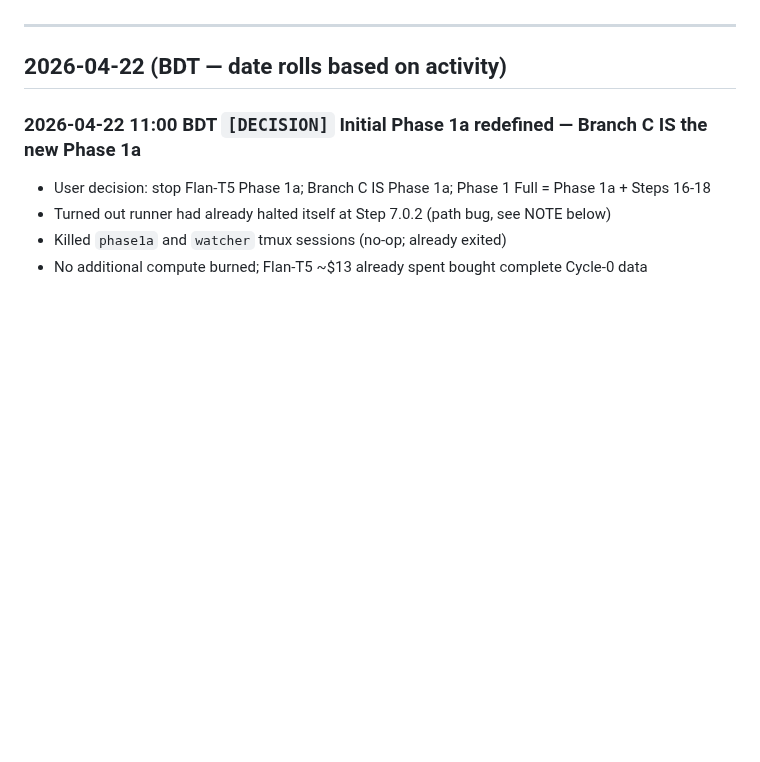
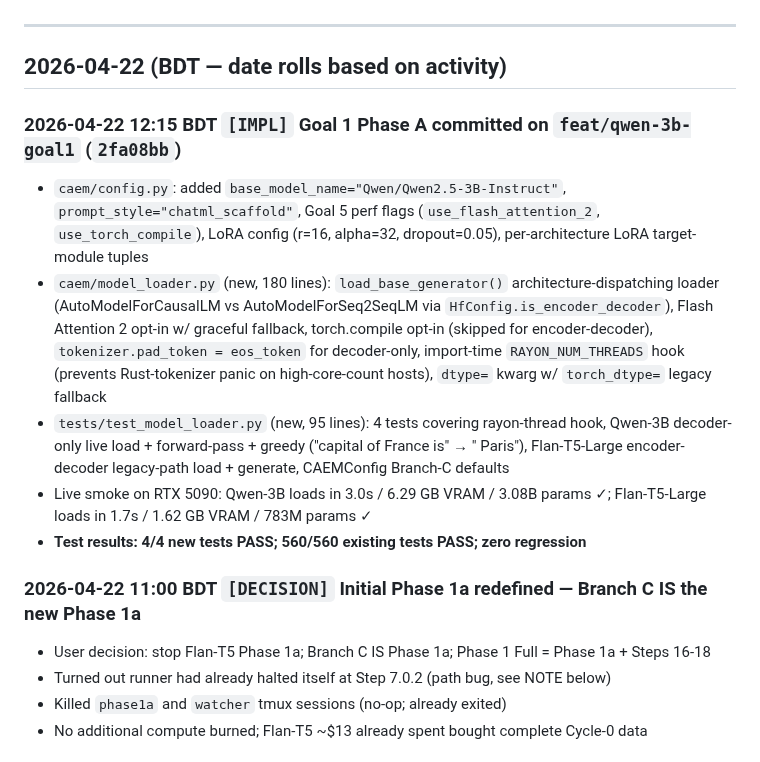
Before and after one commit to aksaN000/caem-thesis, a Markdown page: branch_C_log.md, the part around the change. GitHub-like rendering; blank space fills up the shorter version.

Commit message:
log: Goal 1 Phase A commit 2fa08bb on feat/qwen-3b-goal1 recorded

```diff
--- a/branch_C_log.md
+++ b/branch_C_log.md
@@ -17,6 +17,14 @@ Detail belongs in the commit message; the log is for quick rewind.
 ---
 
 ## 2026-04-22 (BDT — date rolls based on activity)
+
+### 2026-04-22 12:15 BDT  `[IMPL]`  Goal 1 Phase A committed on `feat/qwen-3b-goal1` (`2fa08bb`)
+
+- `caem/config.py`: added `base_model_name="Qwen/Qwen2.5-3B-Instruct"`, `prompt_style="chatml_scaffold"`, Goal 5 perf flags (`use_flash_attention_2`, `use_torch_compile`), LoRA config (r=16, alpha=32, dropout=0.05), per-architecture LoRA target-module tuples
+- `caem/model_loader.py` (new, 180 lines): `load_base_generator()` architecture-dispatching loader (AutoModelForCausalLM vs AutoModelForSeq2SeqLM via `HfConfig.is_encoder_decoder`), Flash Attention 2 opt-in w/ graceful fallback, torch.compile opt-in (skipped for encoder-decoder), `tokenizer.pad_token = eos_token` for decoder-only, import-time `RAYON_NUM_THREADS` hook (prevents Rust-tokenizer panic on high-core-count hosts), `dtype=` kwarg w/ `torch_dtype=` legacy fallback
+- `tests/test_model_loader.py` (new, 95 lines): 4 tests covering rayon-thread hook, Qwen-3B decoder-only live load + forward-pass + greedy ("capital of France is" → " Paris"), Flan-T5-Large encoder-decoder legacy-path load + generate, CAEMConfig Branch-C defaults
+- Live smoke on RTX 5090: Qwen-3B loads in 3.0s / 6.29 GB VRAM / 3.08B params ✓; Flan-T5-Large loads in 1.7s / 1.62 GB VRAM / 783M params ✓
+- **Test results: 4/4 new tests PASS; 560/560 existing tests PASS; zero regression**
 
 ### 2026-04-22 11:00 BDT  `[DECISION]`  Initial Phase 1a redefined — Branch C IS the new Phase 1a
 
```
